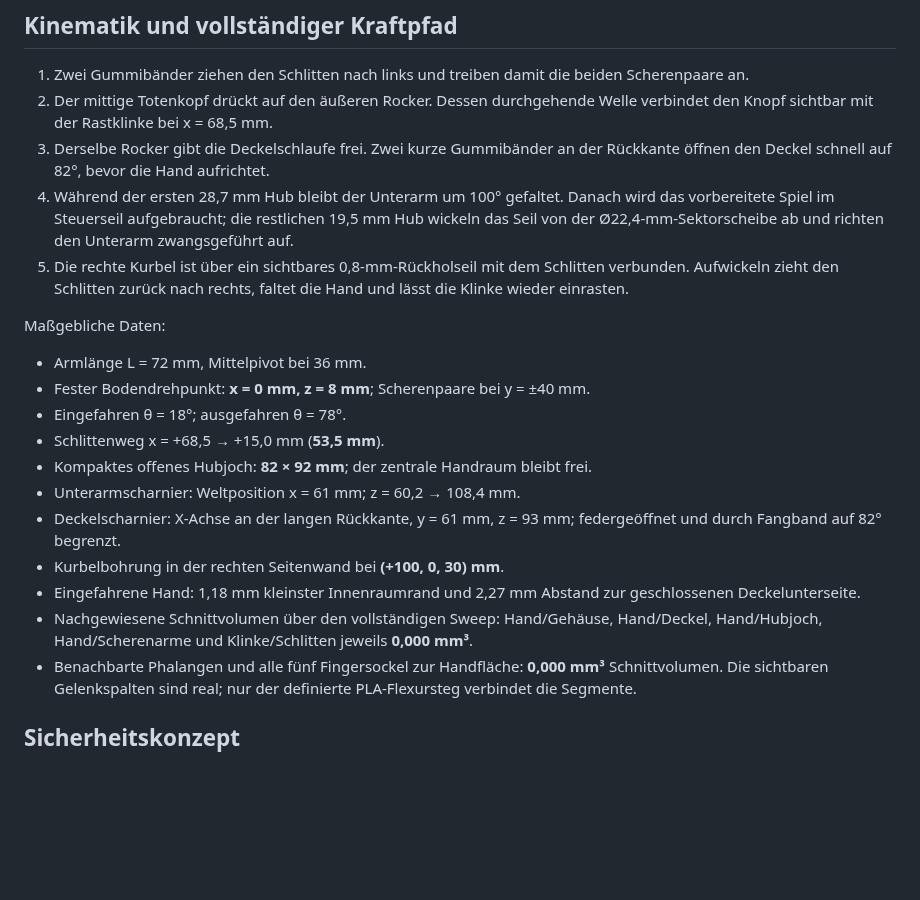
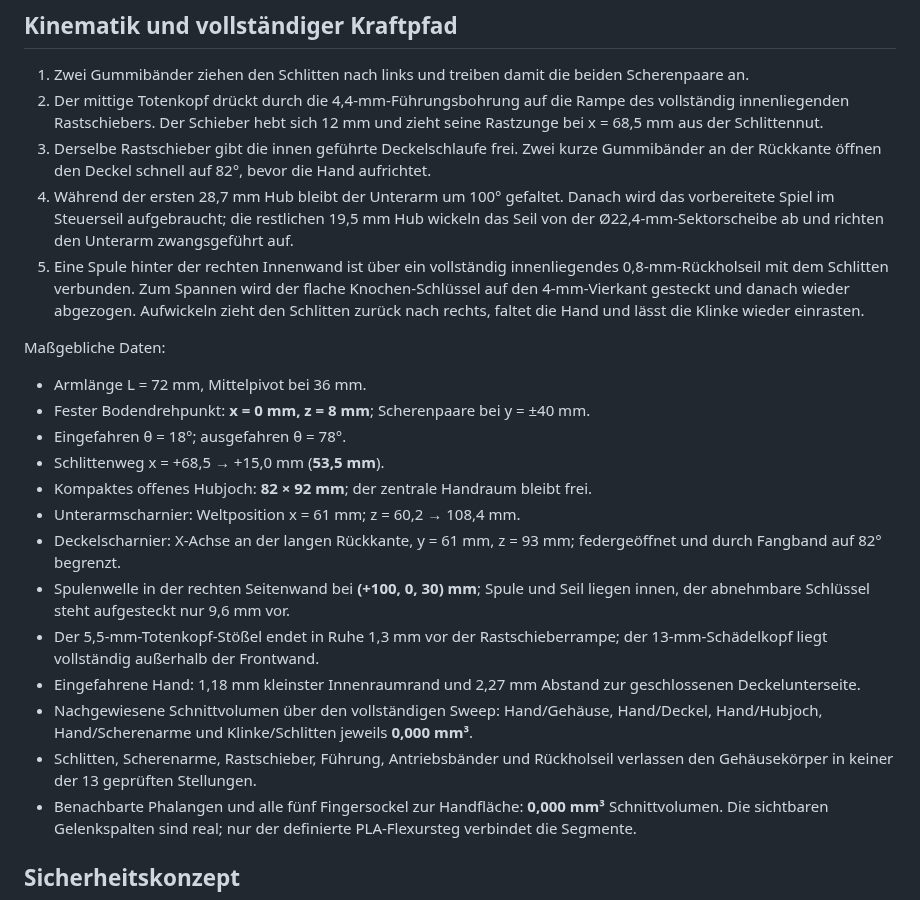
Before and after one commit to harrybin/3d-printing-models, a Markdown page: docs/ghouls-grip-masse-und-bauanleitung.md, the part around one of its changes. Drawn GitHub-style; blank space fills up the shorter version.

```diff
--- a/docs/ghouls-grip-masse-und-bauanleitung.md
+++ b/docs/ghouls-grip-masse-und-bauanleitung.md
@@ -66,17 +66,21 @@ obwohl Schere und Hubjoch deutlich kleiner sind.
 
 1. Zwei Gummibänder ziehen den Schlitten nach links und treiben damit die
    beiden Scherenpaare an.
-2. Der mittige Totenkopf drückt auf den äußeren Rocker. Dessen durchgehende
-   Welle verbindet den Knopf sichtbar mit der Rastklinke bei x = 68,5 mm.
-3. Derselbe Rocker gibt die Deckelschlaufe frei. Zwei kurze Gummibänder an der
+2. Der mittige Totenkopf drückt durch die 4,4-mm-Führungsbohrung auf die
+   Rampe des vollständig innenliegenden Rastschiebers. Der Schieber hebt sich
+   12 mm und zieht seine Rastzunge bei x = 68,5 mm aus der Schlittennut.
+3. Derselbe Rastschieber gibt die innen geführte Deckelschlaufe frei. Zwei
+   kurze Gummibänder an der
    Rückkante öffnen den Deckel schnell auf 82°, bevor die Hand aufrichtet.
 4. Während der ersten 28,7 mm Hub bleibt der Unterarm um 100° gefaltet. Danach
    wird das vorbereitete Spiel im Steuerseil aufgebraucht; die restlichen
    19,5 mm Hub wickeln das Seil von der Ø22,4-mm-Sektorscheibe ab und richten
    den Unterarm zwangsgeführt auf.
-5. Die rechte Kurbel ist über ein sichtbares 0,8-mm-Rückholseil mit dem
-   Schlitten verbunden. Aufwickeln zieht den Schlitten zurück nach rechts,
-   faltet die Hand und lässt die Klinke wieder einrasten.
+5. Eine Spule hinter der rechten Innenwand ist über ein vollständig
+   innenliegendes 0,8-mm-Rückholseil mit dem Schlitten verbunden. Zum Spannen
+   wird der flache Knochen-Schlüssel auf den 4-mm-Vierkant gesteckt und danach
+   wieder abgezogen. Aufwickeln zieht den Schlitten zurück nach rechts, faltet
+   die Hand und lässt die Klinke wieder einrasten.
 
 Maßgebliche Daten:
 
@@ -88,12 +92,17 @@ Maßgebliche Daten:
 - Unterarmscharnier: Weltposition x = 61 mm; z = 60,2 → 108,4 mm.
 - Deckelscharnier: X-Achse an der langen Rückkante, y = 61 mm, z = 93 mm;
   federgeöffnet und durch Fangband auf 82° begrenzt.
-- Kurbelbohrung in der rechten Seitenwand bei **(+100, 0, 30) mm**.
+- Spulenwelle in der rechten Seitenwand bei **(+100, 0, 30) mm**; Spule und
+  Seil liegen innen, der abnehmbare Schlüssel steht aufgesteckt nur 9,6 mm vor.
+- Der 5,5-mm-Totenkopf-Stößel endet in Ruhe 1,3 mm vor der Rastschieberrampe;
+  der 13-mm-Schädelkopf liegt vollständig außerhalb der Frontwand.
 - Eingefahrene Hand: 1,18 mm kleinster Innenraumrand und 2,27 mm Abstand zur
   geschlossenen Deckelunterseite.
 - Nachgewiesene Schnittvolumen über den vollständigen Sweep: Hand/Gehäuse,
   Hand/Deckel, Hand/Hubjoch, Hand/Scherenarme und Klinke/Schlitten jeweils
   **0,000 mm³**.
+- Schlitten, Scherenarme, Rastschieber, Führung, Antriebsbänder und Rückholseil
+  verlassen den Gehäusekörper in keiner der 13 geprüften Stellungen.
 - Benachbarte Phalangen und alle fünf Fingersockel zur Handfläche:
   **0,000 mm³** Schnittvolumen. Die sichtbaren Gelenkspalten sind real; nur der
   definierte PLA-Flexursteg verbindet die Segmente.
```
Also changed, not shown: other parts of docs/ghouls-grip-masse-und-bauanleitung.md (+26 -21 lines), docs/ghouls-grip-druckvalidierung.md (+23 -21 lines), docs/ghouls-grip-mechanik-verifikation.md (+7 -3 lines), docs/images/ghouls-grip-deployed.png, docs/images/ghouls-grip-retracted.png, docs/images/ghouls-grip-slices/ghouls-grip-print-accent-pla.png, docs/images/ghouls-grip-slices/ghouls-grip-print-black-pla-plate_2.png, 10 other files.
